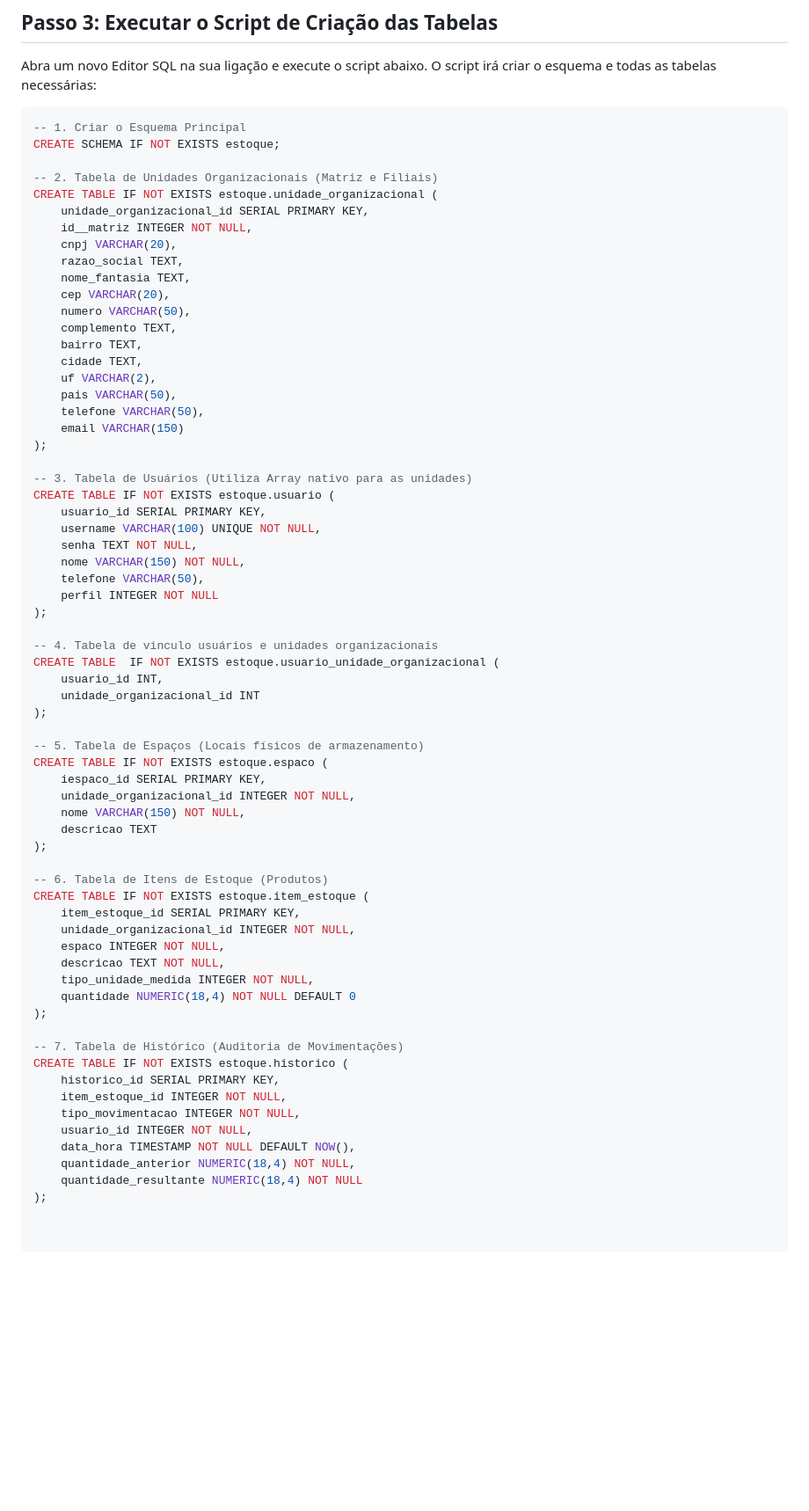
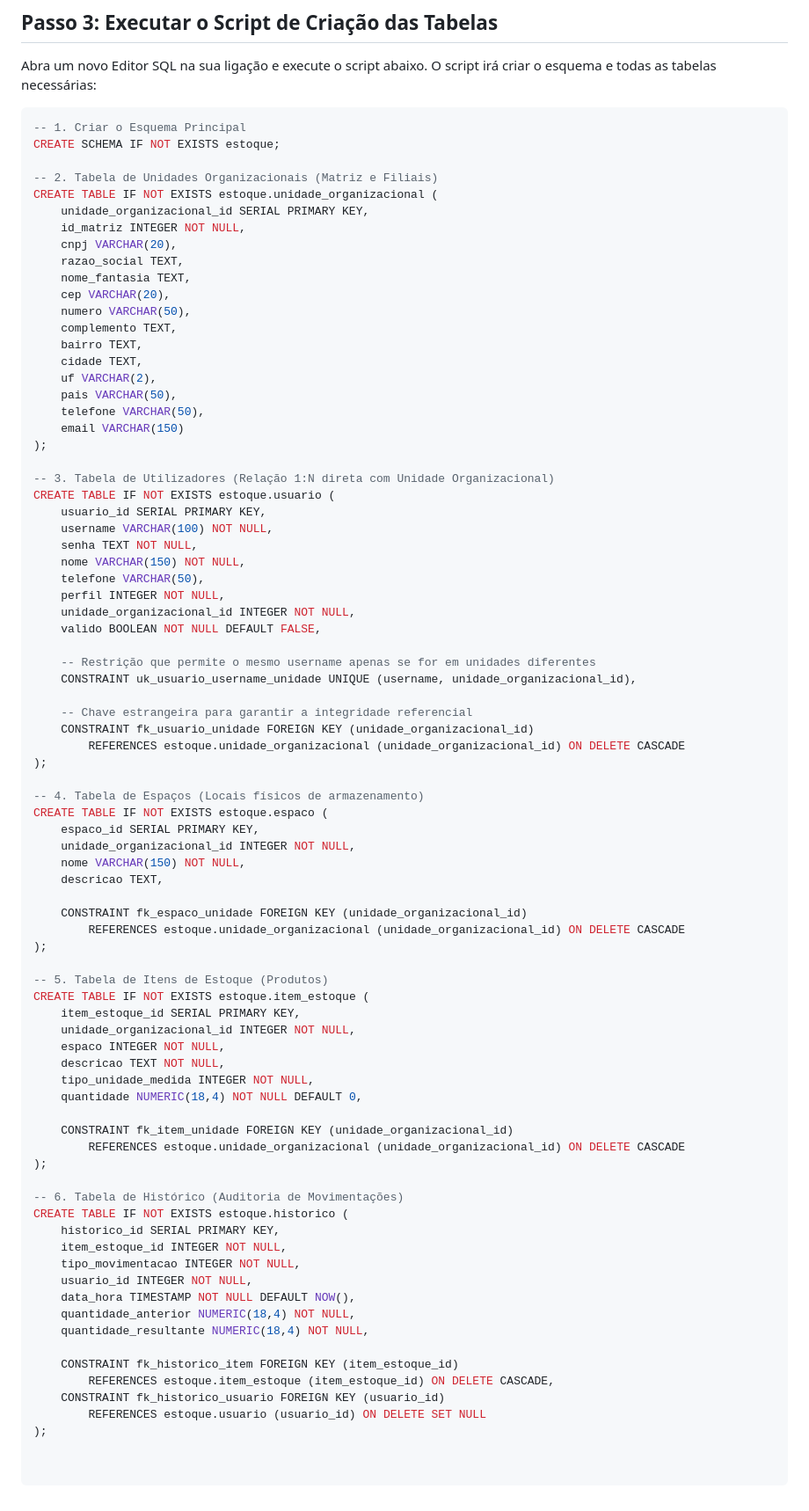
Before and after one commit to zenitetecnologia/estoque-certo-api, a Markdown page: README.md, the part around the change. Shown at 88% size. Drawn GitHub-style; blank space fills up the shorter version.

Commit message:
Revise table structure and constraints in README
Updated table definitions and constraints in the README.

```diff
--- a/README.md
+++ b/README.md
@@ -35,7 +35,7 @@ CREATE SCHEMA IF NOT EXISTS estoque;
 -- 2. Tabela de Unidades Organizacionais (Matriz e Filiais)
 CREATE TABLE IF NOT EXISTS estoque.unidade_organizacional (
     unidade_organizacional_id SERIAL PRIMARY KEY,
-    id__matriz INTEGER NOT NULL,
+    id_matriz INTEGER NOT NULL,
     cnpj VARCHAR(20),
     razao_social TEXT,
     nome_fantasia TEXT,
@@ -50,41 +50,50 @@ CREATE TABLE IF NOT EXISTS estoque.unidade_organizacional (
     email VARCHAR(150)
 );
 
--- 3. Tabela de Usuários (Utiliza Array nativo para as unidades)
+-- 3. Tabela de Utilizadores (Relação 1:N direta com Unidade Organizacional)
 CREATE TABLE IF NOT EXISTS estoque.usuario (
     usuario_id SERIAL PRIMARY KEY,
-    username VARCHAR(100) UNIQUE NOT NULL,
+    username VARCHAR(100) NOT NULL,
     senha TEXT NOT NULL,
     nome VARCHAR(150) NOT NULL,
     telefone VARCHAR(50),
-    perfil INTEGER NOT NULL
+    perfil INTEGER NOT NULL,
+    unidade_organizacional_id INTEGER NOT NULL,
+    valido BOOLEAN NOT NULL DEFAULT FALSE,
+
+    -- Restrição que permite o mesmo username apenas se for em unidades diferentes
+    CONSTRAINT uk_usuario_username_unidade UNIQUE (username, unidade_organizacional_id),
+
+    -- Chave estrangeira para garantir a integridade referencial
+    CONSTRAINT fk_usuario_unidade FOREIGN KEY (unidade_organizacional_id)
+        REFERENCES estoque.unidade_organizacional (unidade_organizacional_id) ON DELETE CASCADE
 );
 
--- 4. Tabela de vinculo usuários e unidades organizacionais
-CREATE TABLE  IF NOT EXISTS estoque.usuario_unidade_organizacional (
-    usuario_id INT,
-    unidade_organizacional_id INT
+-- 4. Tabela de Espaços (Locais físicos de armazenamento)
+CREATE TABLE IF NOT EXISTS estoque.espaco (
+    espaco_id SERIAL PRIMARY KEY,
+    unidade_organizacional_id INTEGER NOT NULL,
+    nome VARCHAR(150) NOT NULL,
+    descricao TEXT,
+
+    CONSTRAINT fk_espaco_unidade FOREIGN KEY (unidade_organizacional_id)
+        REFERENCES estoque.unidade_organizacional (unidade_organizacional_id) ON DELETE CASCADE
 );
 
--- 5. Tabela de Espaços (Locais físicos de armazenamento)
-CREATE TABLE IF NOT EXISTS estoque.espaco (
-    iespaco_id SERIAL PRIMARY KEY,
-    unidade_organizacional_id INTEGER NOT NULL,
-    nome VARCHAR(150) NOT NULL,
-    descricao TEXT
-);
-
--- 6. Tabela de Itens de Estoque (Produtos)
+-- 5. Tabela de Itens de Estoque (Produtos)
 CREATE TABLE IF NOT EXISTS estoque.item_estoque (
     item_estoque_id SERIAL PRIMARY KEY,
     unidade_organizacional_id INTEGER NOT NULL,
     espaco INTEGER NOT NULL,
     descricao TEXT NOT NULL,
     tipo_unidade_medida INTEGER NOT NULL,
-    quantidade NUMERIC(18,4) NOT NULL DEFAULT 0
+    quantidade NUMERIC(18,4) NOT NULL DEFAULT 0,
+
+    CONSTRAINT fk_item_unidade FOREIGN KEY (unidade_organizacional_id)
+        REFERENCES estoque.unidade_organizacional (unidade_organizacional_id) ON DELETE CASCADE
 );
 
--- 7. Tabela de Histórico (Auditoria de Movimentações)
+-- 6. Tabela de Histórico (Auditoria de Movimentações)
 CREATE TABLE IF NOT EXISTS estoque.historico (
     historico_id SERIAL PRIMARY KEY,
     item_estoque_id INTEGER NOT NULL,
@@ -92,5 +101,10 @@ CREATE TABLE IF NOT EXISTS estoque.historico (
     usuario_id INTEGER NOT NULL,
     data_hora TIMESTAMP NOT NULL DEFAULT NOW(),
     quantidade_anterior NUMERIC(18,4) NOT NULL,
-    quantidade_resultante NUMERIC(18,4) NOT NULL
+    quantidade_resultante NUMERIC(18,4) NOT NULL,
+
+    CONSTRAINT fk_historico_item FOREIGN KEY (item_estoque_id)
+        REFERENCES estoque.item_estoque (item_estoque_id) ON DELETE CASCADE,
+    CONSTRAINT fk_historico_usuario FOREIGN KEY (usuario_id)
+        REFERENCES estoque.usuario (usuario_id) ON DELETE SET NULL
 );
```
